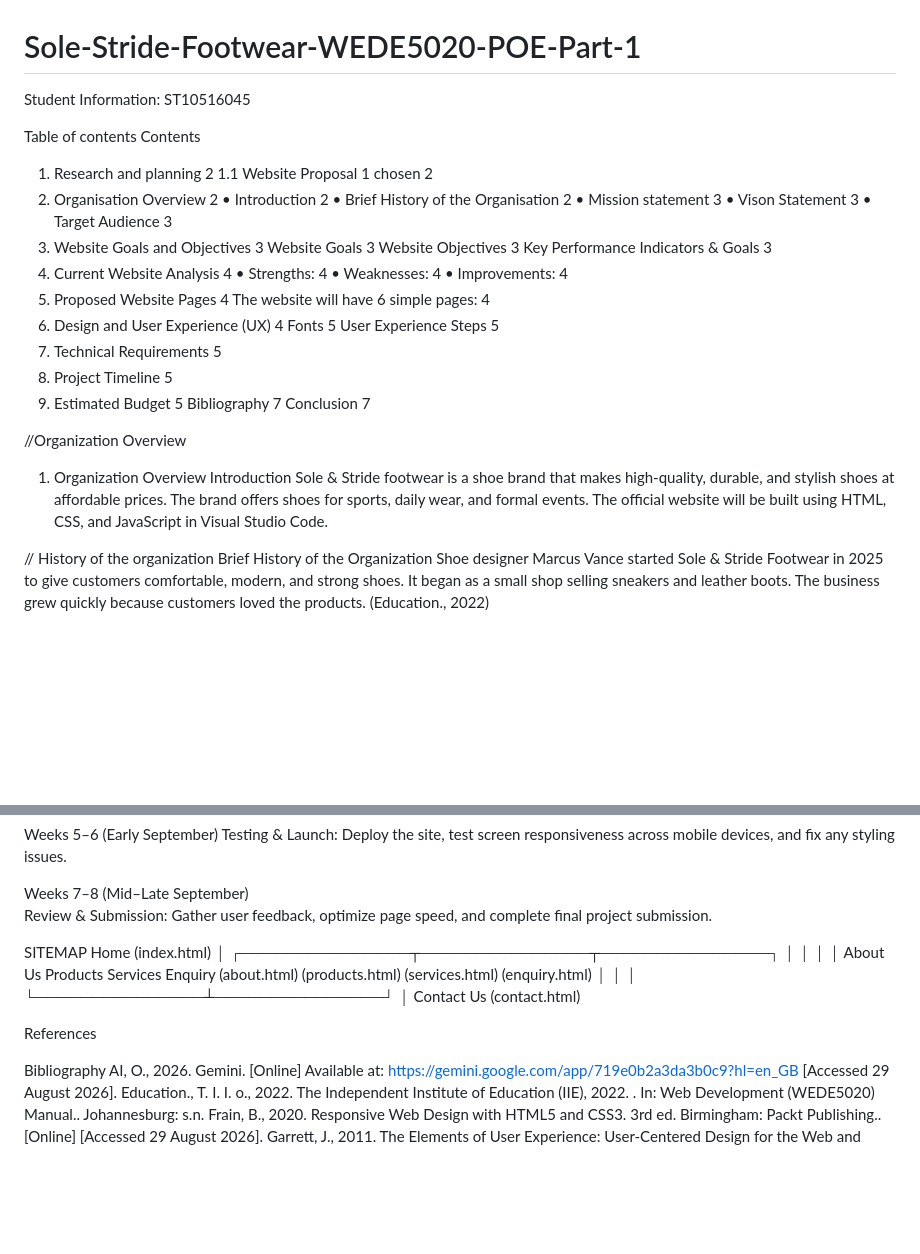
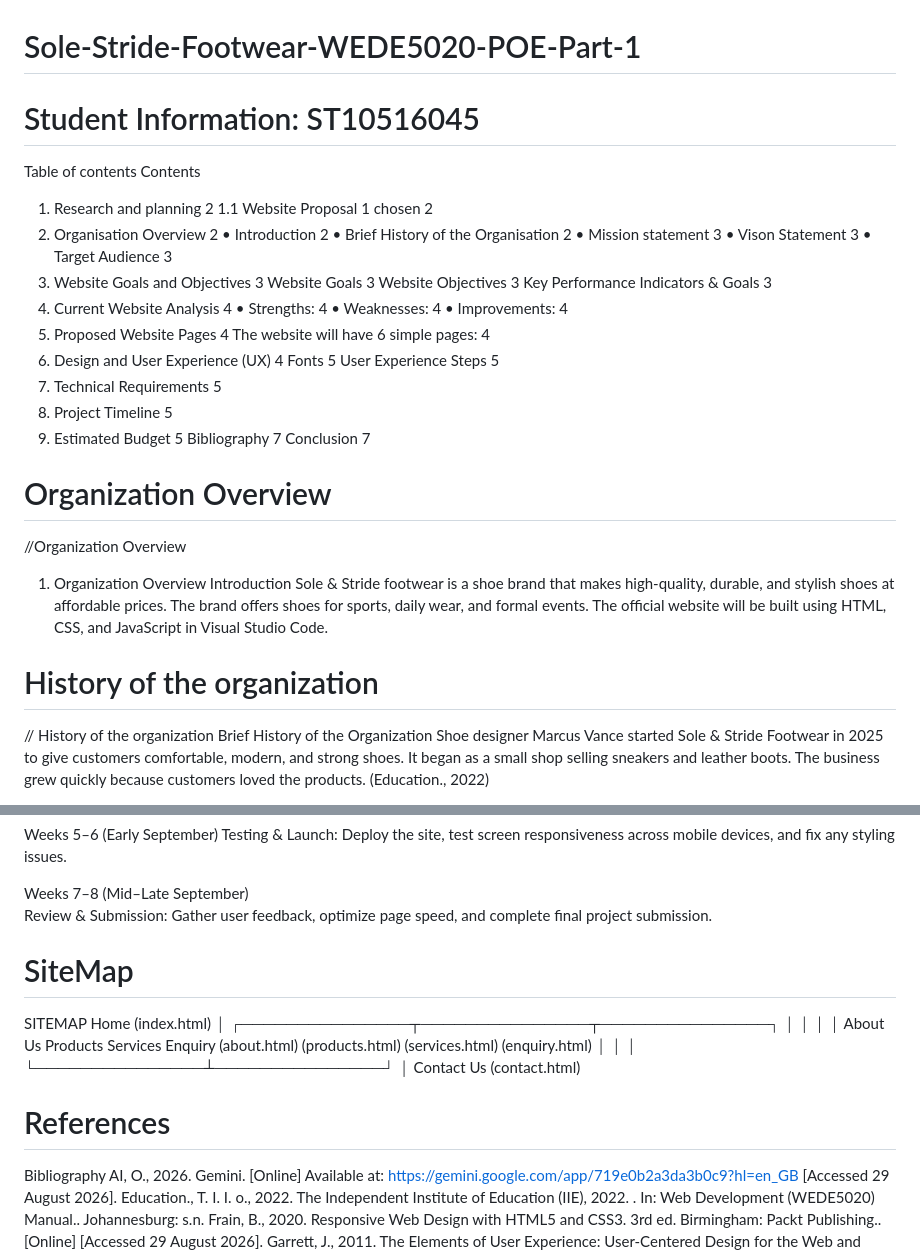
Before and after one commit to Mahlatse26/Sole-Stride-Footwear-WEDE5020-POE-Part-1, a Markdown page: README.md, 2 parts joined by grey strips. Drawn GitHub-style; blank space fills up the shorter version.

Commit message:
Format README.md with proper heading syntax

```diff
--- a/README.md
+++ b/README.md
@@ -1,6 +1,6 @@
 # Sole-Stride-Footwear-WEDE5020-POE-Part-1
 
-Student Information: ST10516045
+# Student Information: ST10516045
 
 
 Table of contents
@@ -32,13 +32,13 @@ User Experience Steps	5
 Bibliography	7
 Conclusion	7
 
-
+# Organization Overview
 //Organization Overview
 1. Organization Overview
 Introduction
 Sole & Stride footwear is a shoe brand that makes high-quality, durable, and stylish shoes at affordable prices. The brand offers shoes for sports, daily wear, and formal events. The official website will be built using HTML, CSS, and JavaScript in Visual Studio Code.
 
-
+# History of the organization
 // History of the organization
 Brief History of the Organization
 Shoe designer Marcus Vance started Sole & Stride Footwear in 2025 to give customers comfortable, modern, and strong shoes. It began as a small shop selling sneakers and leather boots. The business grew quickly because customers loved the products. (Education., 2022)
@@ -95,7 +95,7 @@ Weeks 7–8 (Mid–Late September)
 Review & Submission: Gather user feedback, optimize page speed, and complete final project submission.
 
 
-
+# SiteMap
 SITEMAP
                            Home
                        (index.html)
@@ -113,7 +113,7 @@ SITEMAP
 
 
 
-  References
+  # References
 
   Bibliography
 AI, O., 2026. Gemini. [Online]
```
